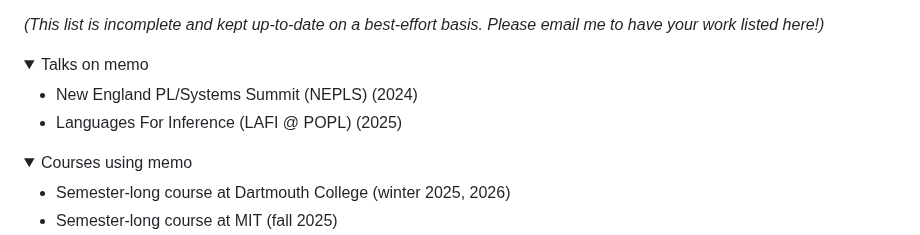
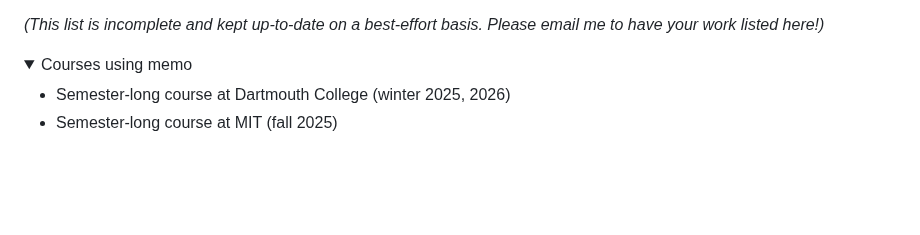
Before and after one commit to kach/memo, a Markdown page: README.md, the part around the change. Rendered like a GitHub page; folded sections open; blank space fills up the shorter version.

```diff
--- a/README.md
+++ b/README.md
@@ -84,12 +84,6 @@ I would love to hear about any research using memo. Please don't hesitate to sha
 1. A social inverse-planning model captures how relationship intimacy constrains action planning and interpretation (Chen, Thomas, Tenenbaum & Saxe, CogSci 2026)
 
 _(This list is incomplete and kept up-to-date on a best-effort basis. Please email me to have your work listed here!)_
-</details>
-
-<details><summary>Talks on memo</summary>
-
-- New England PL/Systems Summit (NEPLS) (2024)
-- Languages For Inference (LAFI @ POPL) (2025)
 </details>
 
 <details><summary>Courses using memo</summary>
```
